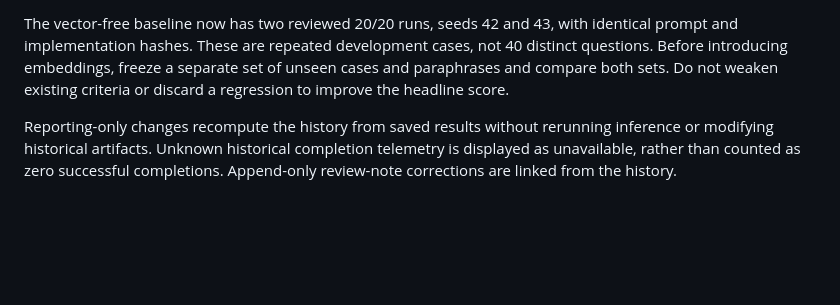
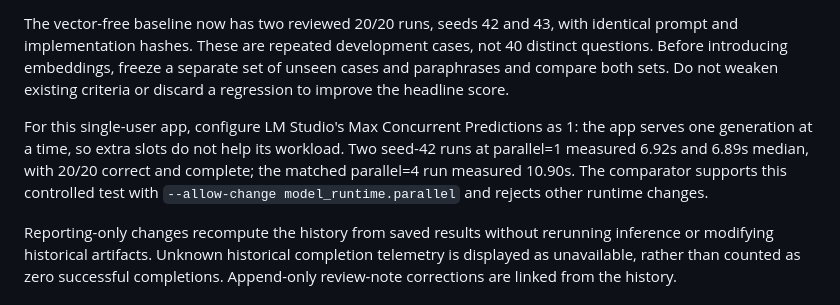
Before and after one commit to D-Couch/Priority, a Markdown page: benchmarks/README.md, the part around the change. Drawn GitHub-style; blank space fills up the shorter version.

Commit message:
docs: recommend single-slot LM Studio loading

```diff
--- a/benchmarks/README.md
+++ b/benchmarks/README.md
@@ -78,6 +78,8 @@ Run `./setup.sh` once from the project root, then `source .venv/bin/activate` be
 
 The vector-free baseline now has two reviewed 20/20 runs, seeds 42 and 43, with identical prompt and implementation hashes. These are repeated development cases, not 40 distinct questions. Before introducing embeddings, freeze a separate set of unseen cases and paraphrases and compare both sets. Do not weaken existing criteria or discard a regression to improve the headline score.
 
+For this single-user app, configure LM Studio's Max Concurrent Predictions as 1: the app serves one generation at a time, so extra slots do not help its workload. Two seed-42 runs at parallel=1 measured 6.92s and 6.89s median, with 20/20 correct and complete; the matched parallel=4 run measured 10.90s. The comparator supports this controlled test with `--allow-change model_runtime.parallel` and rejects other runtime changes.
+
 Reporting-only changes recompute the history from saved results without rerunning inference or modifying historical artifacts. Unknown historical completion telemetry is displayed as unavailable, rather than counted as zero successful completions. Append-only review-note corrections are linked from the history.
 
 ## Additional frozen suites
```
Also changed, not shown: README.md (+2 -0 lines).
